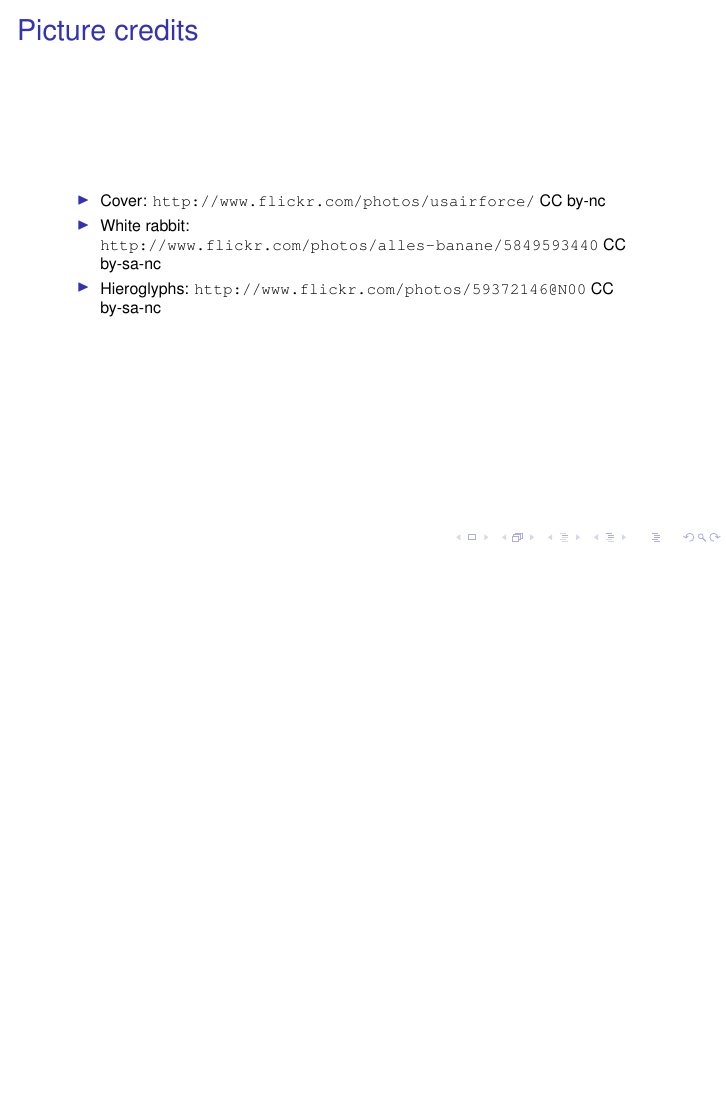
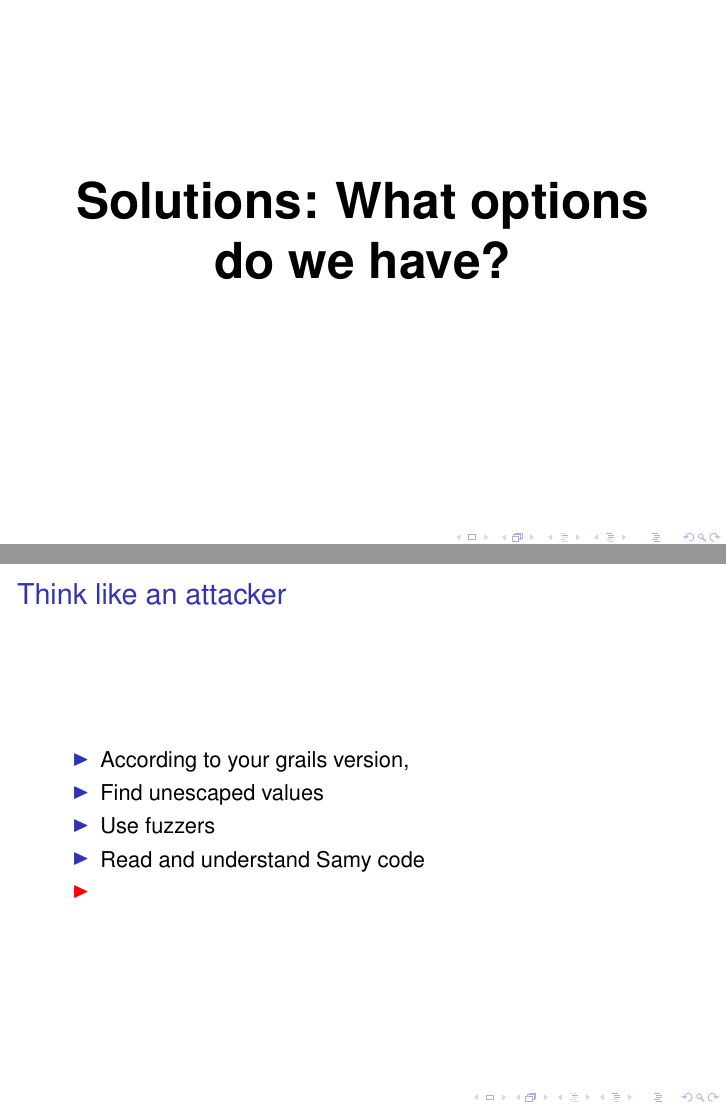
Before and after one commit to theratpack/grails-xss-madridgug, LaTeX slides (GrailsXSSCountermeasures.tex, which reads solutions.tex): page 69 of 69 before the commit and pages 69 and 74 of 82 after it, the two joined at a grey line, the shorter picture padded with empty space. Compiled offline with pdfLaTeX; the source files are stored in an older character set and shown here as Unicode; a LaTeX package or settings file that is missing is left out.

Commit message:
Added solutions.tex

```diff
--- /dev/null
+++ b/solutions.tex
@@ -0,0 +1,21 @@
+% Solutions
+%%%%%%%%%%%%%%%%%%%%%%%%%%%%%%%%%%%%%%%%%%%%%%%%%%%%%%%%%%%%%%%%%%%%%%
+
+\section{Solutions}
+
+\begin{frame}[plain]
+    \begin{center}
+      \Huge\bfseries
+      Solutions: What options do we have?
+    \end{center}
+\end{frame}
+
+\begin{frame}{Think like an attacker}
+  \begin{itemize}[<+-| alert@+>]
+    \item According to your grails version,
+    \item Find unescaped values
+    \item Use fuzzers
+    \item Read and understand Samy code
+    \item
+  \end{itemize}
+\end{frame}
```
Also changed, not shown: GrailsXSSCountermeasures.tex (+1 -1 lines), solutions.tex (17 more changed lines).
